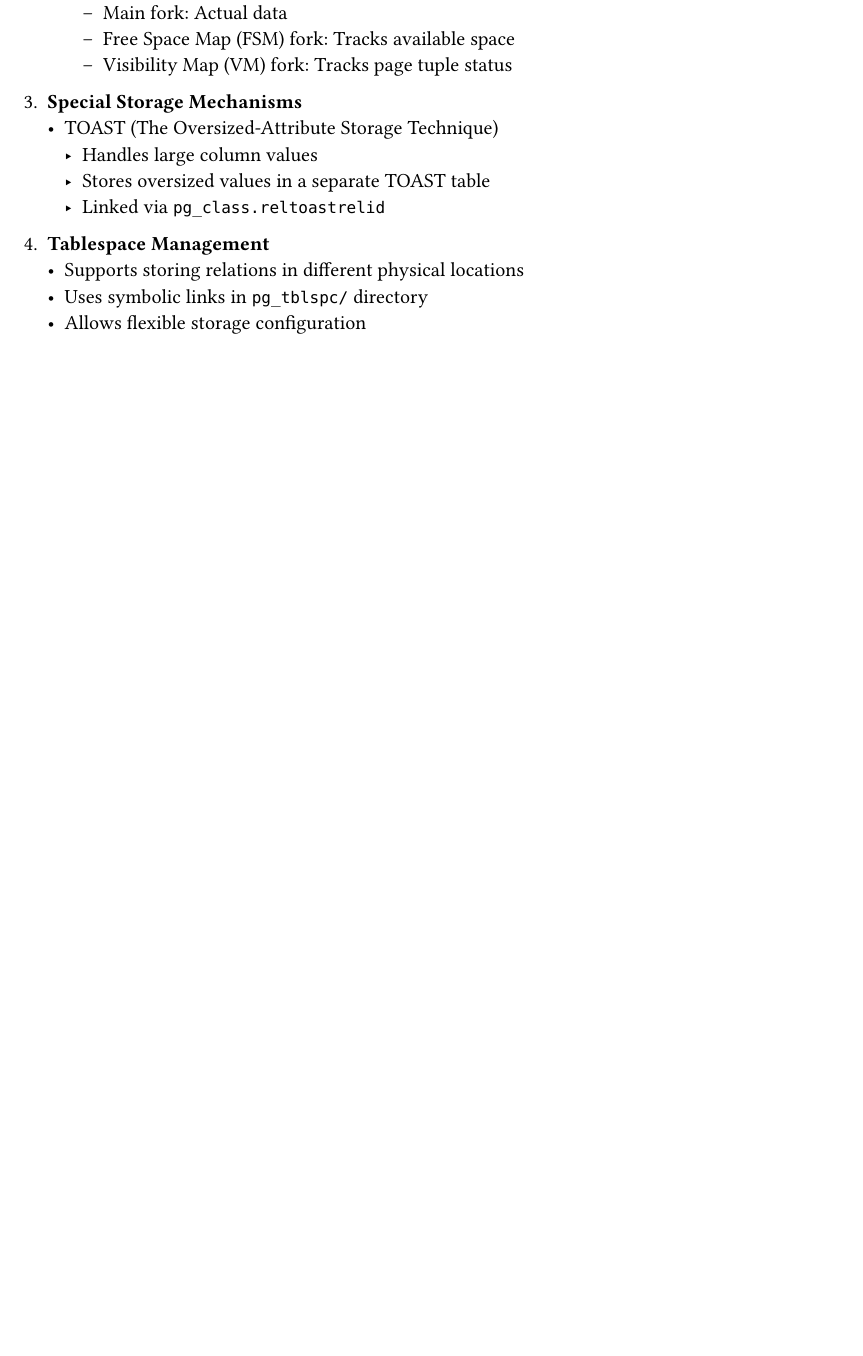
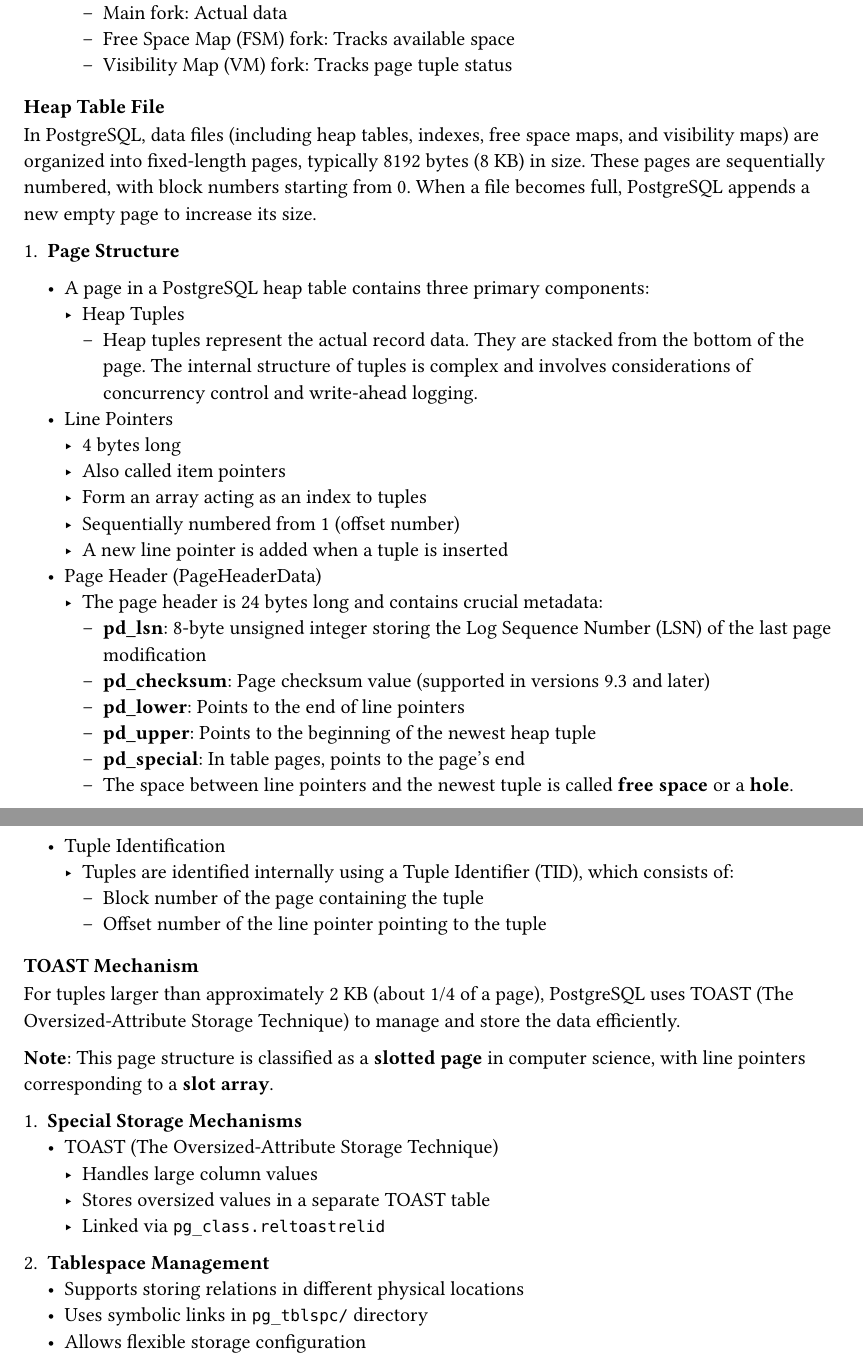
Before and after one commit to qmi03/dbms-241, a Typst document (chapters/data_storage_management.typ): part of page 2 of 4 before the commit and two parts of pages 2 and 3 of 4 after it, the two joined at a grey line, cut so that both start at the same text, the shorter picture padded with empty space. Compiled offline with Typst 0.15.

Commit message:
add heap table

```diff
--- a/chapters/data_storage_management.typ
+++ b/chapters/data_storage_management.typ
@@ -78,7 +78,51 @@ levels of abstraction.
       - Main fork: Actual data
       - Free Space Map (FSM) fork: Tracks available space
       - Visibility Map (VM) fork: Tracks page tuple status
+==== Heap Table File
 
+In PostgreSQL, data files (including heap tables, indexes, free space maps, and
+visibility maps) are organized into fixed-length pages, typically 8192 bytes (8
+KB) in size. These pages are sequentially numbered, with block numbers starting
+from 0. When a file becomes full, PostgreSQL appends a new empty page to
+increase its size.
+
++ *Page Structure*
+
+  - A page in a PostgreSQL heap table contains three primary components:
+    - Heap Tuples
+      - Heap tuples represent the actual record data. They are stacked from the bottom
+        of the page. The internal structure of tuples is complex and involves
+        considerations of concurrency control and write-ahead logging.
+  - Line Pointers
+    - 4 bytes long
+    - Also called item pointers
+    - Form an array acting as an index to tuples
+    - Sequentially numbered from 1 (offset number)
+    - A new line pointer is added when a tuple is inserted
+  - Page Header (PageHeaderData)
+    - The page header is 24 bytes long and contains crucial metadata:
+      - *pd_lsn*: 8-byte unsigned integer storing the Log Sequence Number (LSN) of the
+        last page modification
+      - *pd_checksum*: Page checksum value (supported in versions 9.3 and later)
+      - *pd_lower*: Points to the end of line pointers
+      - *pd_upper*: Points to the beginning of the newest heap tuple
+      - *pd_special*: In table pages, points to the page's end
+      - The space between line pointers and the newest tuple is called *free space* or a
+        *hole*.
+  - Tuple Identification
+    - Tuples are identified internally using a Tuple Identifier (TID), which consists
+      of:
+      - Block number of the page containing the tuple
+      - Offset number of the line pointer pointing to the tuple
+
+=== TOAST Mechanism
+
+For tuples larger than approximately 2 KB (about 1/4 of a page), PostgreSQL uses
+TOAST (The Oversized-Attribute Storage Technique) to manage and store the data
+efficiently.
+
+*Note*: This page structure is classified as a *slotted page* in computer
+science, with line pointers corresponding to a *slot array*.
 + *Special Storage Mechanisms*
   - TOAST (The Oversized-Attribute Storage Technique)
     - Handles large column values
```
Also changed, not shown: out/watch.pdf.
